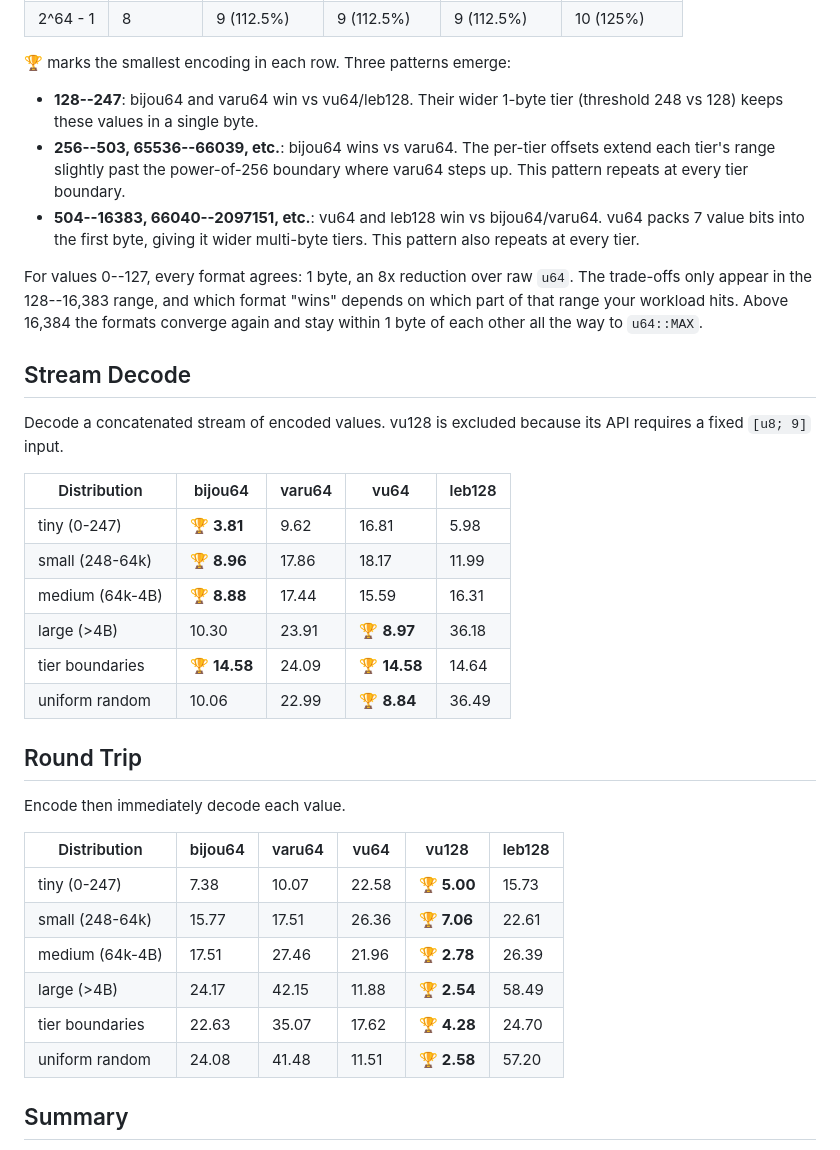
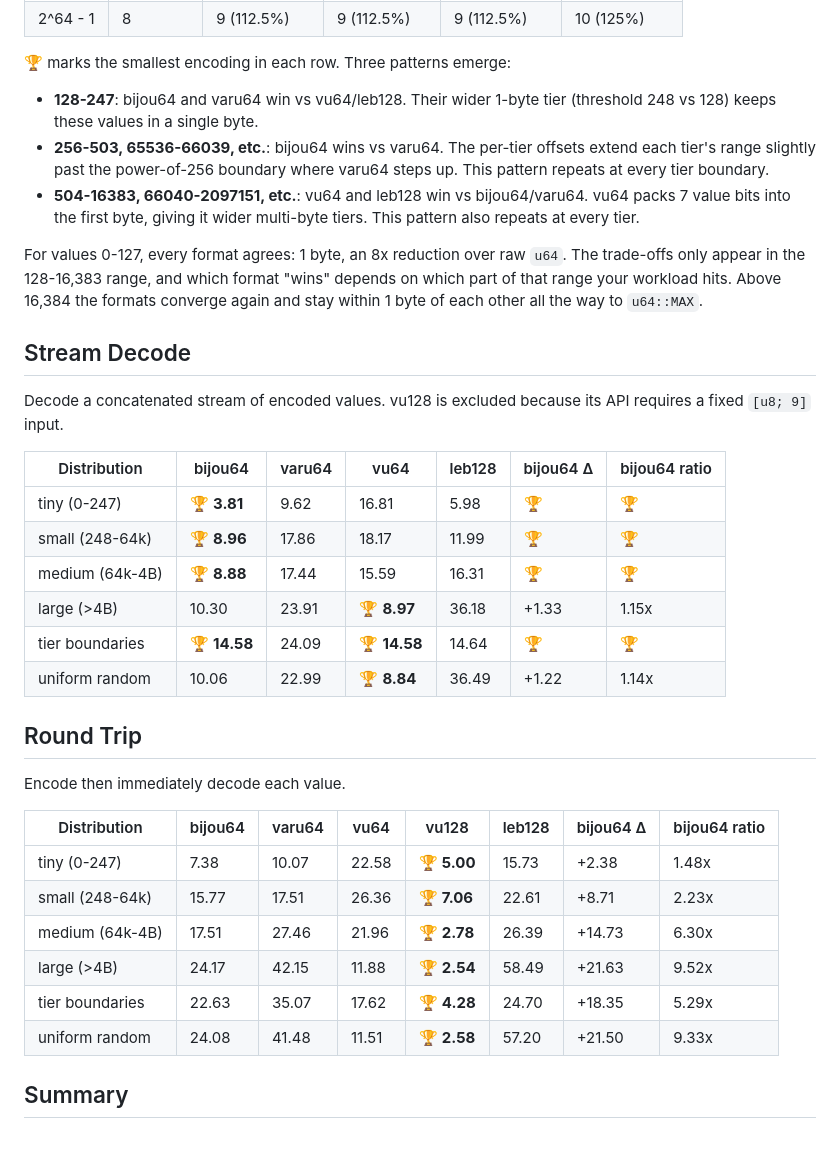
Before and after one commit to inkandswitch/subduction, a Markdown page: bijou64/SHOOTOUT.md, the part around one of its changes. GitHub-like rendering.

```diff
--- a/bijou64/SHOOTOUT.md
+++ b/bijou64/SHOOTOUT.md
@@ -86,37 +86,37 @@ bijou64 and varu64 share the same tag threshold (248), so their 1-byte range is
 
 🏆 marks the smallest encoding in each row. Three patterns emerge:
 
-- **128--247**: bijou64 and varu64 win vs vu64/leb128. Their wider 1-byte tier (threshold 248 vs 128) keeps these values in a single byte.
-- **256--503, 65536--66039, etc.**: bijou64 wins vs varu64. The per-tier offsets extend each tier's range slightly past the power-of-256 boundary where varu64 steps up. This pattern repeats at every tier boundary.
-- **504--16383, 66040--2097151, etc.**: vu64 and leb128 win vs bijou64/varu64. vu64 packs 7 value bits into the first byte, giving it wider multi-byte tiers. This pattern also repeats at every tier.
+- **128-247**: bijou64 and varu64 win vs vu64/leb128. Their wider 1-byte tier (threshold 248 vs 128) keeps these values in a single byte.
+- **256-503, 65536-66039, etc.**: bijou64 wins vs varu64. The per-tier offsets extend each tier's range slightly past the power-of-256 boundary where varu64 steps up. This pattern repeats at every tier boundary.
+- **504-16383, 66040-2097151, etc.**: vu64 and leb128 win vs bijou64/varu64. vu64 packs 7 value bits into the first byte, giving it wider multi-byte tiers. This pattern also repeats at every tier.
 
-For values 0--127, every format agrees: 1 byte, an 8x reduction over raw `u64`. The trade-offs only appear in the 128--16,383 range, and which format "wins" depends on which part of that range your workload hits. Above 16,384 the formats converge again and stay within 1 byte of each other all the way to `u64::MAX`.
+For values 0-127, every format agrees: 1 byte, an 8x reduction over raw `u64`. The trade-offs only appear in the 128-16,383 range, and which format "wins" depends on which part of that range your workload hits. Above 16,384 the formats converge again and stay within 1 byte of each other all the way to `u64::MAX`.
 
 ## Stream Decode
 
 Decode a concatenated stream of encoded values. vu128 is excluded because its API requires a fixed `[u8; 9]` input.
 
-| Distribution    | bijou64      | varu64 | vu64         | leb128 |
-|-----------------|--------------|--------|--------------|--------|
-| tiny (0-247)    | 🏆 **3.81**  | 9.62   | 16.81        | 5.98   |
-| small (248-64k) | 🏆 **8.96**  | 17.86  | 18.17        | 11.99  |
-| medium (64k-4B) | 🏆 **8.88**  | 17.44  | 15.59        | 16.31  |
-| large (>4B)     | 10.30        | 23.91  | 🏆 **8.97**  | 36.18  |
-| tier boundaries | 🏆 **14.58** | 24.09  | 🏆 **14.58** | 14.64  |
-| uniform random  | 10.06        | 22.99  | 🏆 **8.84**  | 36.49  |
+| Distribution    | bijou64      | varu64 | vu64         | leb128 | bijou64 Δ | bijou64 ratio |
+|-----------------|--------------|--------|--------------|--------|-----------|---------------|
+| tiny (0-247)    | 🏆 **3.81**  | 9.62   | 16.81        | 5.98   | 🏆        | 🏆            |
+| small (248-64k) | 🏆 **8.96**  | 17.86  | 18.17        | 11.99  | 🏆        | 🏆            |
+| medium (64k-4B) | 🏆 **8.88**  | 17.44  | 15.59        | 16.31  | 🏆        | 🏆            |
+| large (>4B)     | 10.30        | 23.91  | 🏆 **8.97**  | 36.18  | +1.33     | 1.15x         |
+| tier boundaries | 🏆 **14.58** | 24.09  | 🏆 **14.58** | 14.64  | 🏆        | 🏆            |
+| uniform random  | 10.06        | 22.99  | 🏆 **8.84**  | 36.49  | +1.22     | 1.14x         |
 
 ## Round Trip
 
 Encode then immediately decode each value.
 
-| Distribution    | bijou64 | varu64 | vu64  | vu128       | leb128 |
-|-----------------|---------|--------|-------|-------------|--------|
-| tiny (0-247)    | 7.38    | 10.07  | 22.58 | 🏆 **5.00** | 15.73  |
-| small (248-64k) | 15.77   | 17.51  | 26.36 | 🏆 **7.06** | 22.61  |
-| medium (64k-4B) | 17.51   | 27.46  | 21.96 | 🏆 **2.78** | 26.39  |
-| large (>4B)     | 24.17   | 42.15  | 11.88 | 🏆 **2.54** | 58.49  |
-| tier boundaries | 22.63   | 35.07  | 17.62 | 🏆 **4.28** | 24.70  |
-| uniform random  | 24.08   | 41.48  | 11.51 | 🏆 **2.58** | 57.20  |
+| Distribution    | bijou64 | varu64 | vu64  | vu128       | leb128 | bijou64 Δ | bijou64 ratio |
+|-----------------|---------|--------|-------|-------------|--------|-----------|---------------|
+| tiny (0-247)    | 7.38    | 10.07  | 22.58 | 🏆 **5.00** | 15.73  | +2.38     | 1.48x         |
+| small (248-64k) | 15.77   | 17.51  | 26.36 | 🏆 **7.06** | 22.61  | +8.71     | 2.23x         |
+| medium (64k-4B) | 17.51   | 27.46  | 21.96 | 🏆 **2.78** | 26.39  | +14.73    | 6.30x         |
+| large (>4B)     | 24.17   | 42.15  | 11.88 | 🏆 **2.54** | 58.49  | +21.63    | 9.52x         |
+| tier boundaries | 22.63   | 35.07  | 17.62 | 🏆 **4.28** | 24.70  | +18.35    | 5.29x         |
+| uniform random  | 24.08   | 41.48  | 11.51 | 🏆 **2.58** | 57.20  | +21.50    | 9.33x         |
 
 ## Summary
 
```
Also changed, not shown: other parts of bijou64/SHOOTOUT.md (+26 -26 lines).
